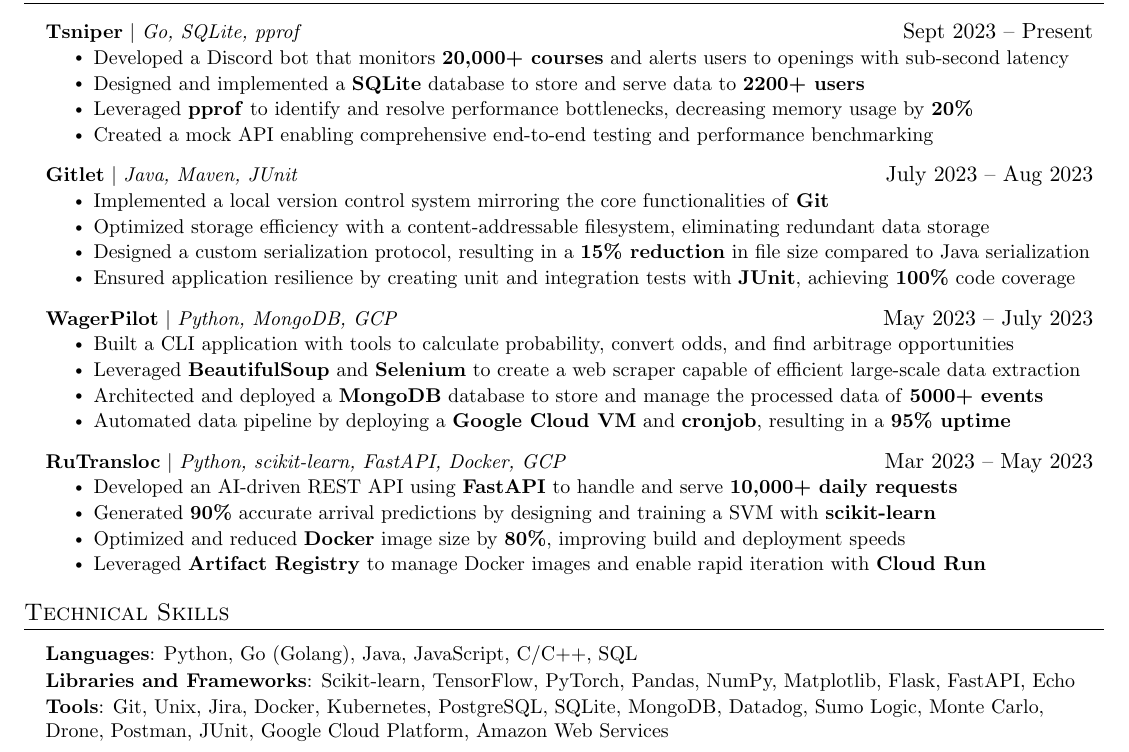
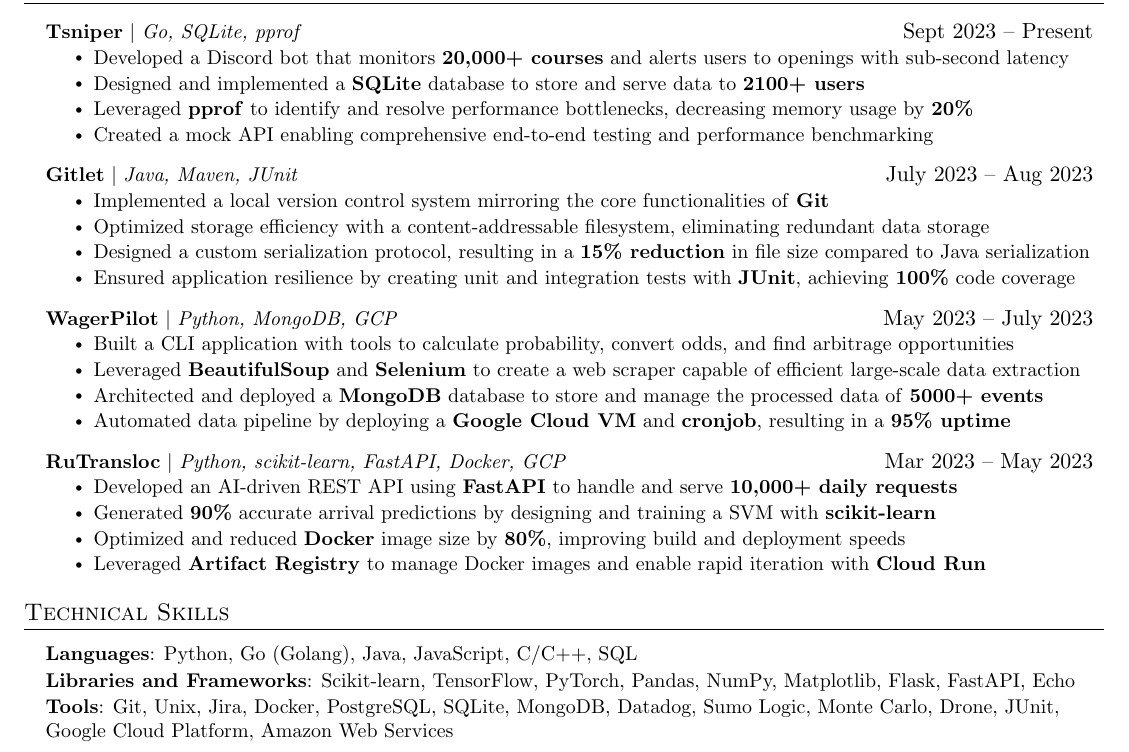
Before and after one commit to brandonliau/resume, a LaTeX document (Brandon_Liau.tex): part of the page, cut so that both start at the same text. Compiled offline with pdfLaTeX.

Commit message:
update: remove some skills

```diff
--- a/Brandon_Liau.tex
+++ b/Brandon_Liau.tex
@@ -148,7 +148,7 @@
           {\textbf{Tsniper} $|$ \emph{Go, SQLite, pprof}}{Sept 2023 -- Present}
           \resumeItemListStart
             \resumeItem{Developed a Discord bot that monitors \textbf{20,000+ courses} and alerts users to openings with sub-second latency}
-            \resumeItem{Designed and implemented a \textbf{SQLite} database to store and serve data to \textbf{2200+ users}}
+            \resumeItem{Designed and implemented a \textbf{SQLite} database to store and serve data to \textbf{2100+ users}}
             \resumeItem{Leveraged \textbf{pprof} to identify and resolve performance bottlenecks, decreasing memory usage by \textbf{20\%}}
             \resumeItem{Created a mock API enabling comprehensive end-to-end testing and performance benchmarking}
           \resumeItemListEnd
@@ -185,7 +185,7 @@
     \small{\item{
      \textbf{Languages}{: Python, Go (Golang), Java, JavaScript, C/C++, SQL} \vspace{1.5pt}\\
      \textbf{Libraries and Frameworks}{: Scikit-learn, TensorFlow, PyTorch, Pandas, NumPy, Matplotlib, Flask, FastAPI, Echo} \vspace{1.5pt}\\
-     \textbf{Tools}{: Git, Unix, Jira, Docker, Kubernetes, PostgreSQL, SQLite, MongoDB, Datadog, Sumo Logic, Monte Carlo, Drone, Postman, JUnit, Google Cloud Platform, Amazon Web Services} \\
+     \textbf{Tools}{: Git, Unix, Jira, Docker, PostgreSQL, SQLite, MongoDB, Datadog, Sumo Logic, Monte Carlo, Drone, JUnit, Google Cloud Platform, Amazon Web Services}\\
     }}
  \end{itemize}
 
```
